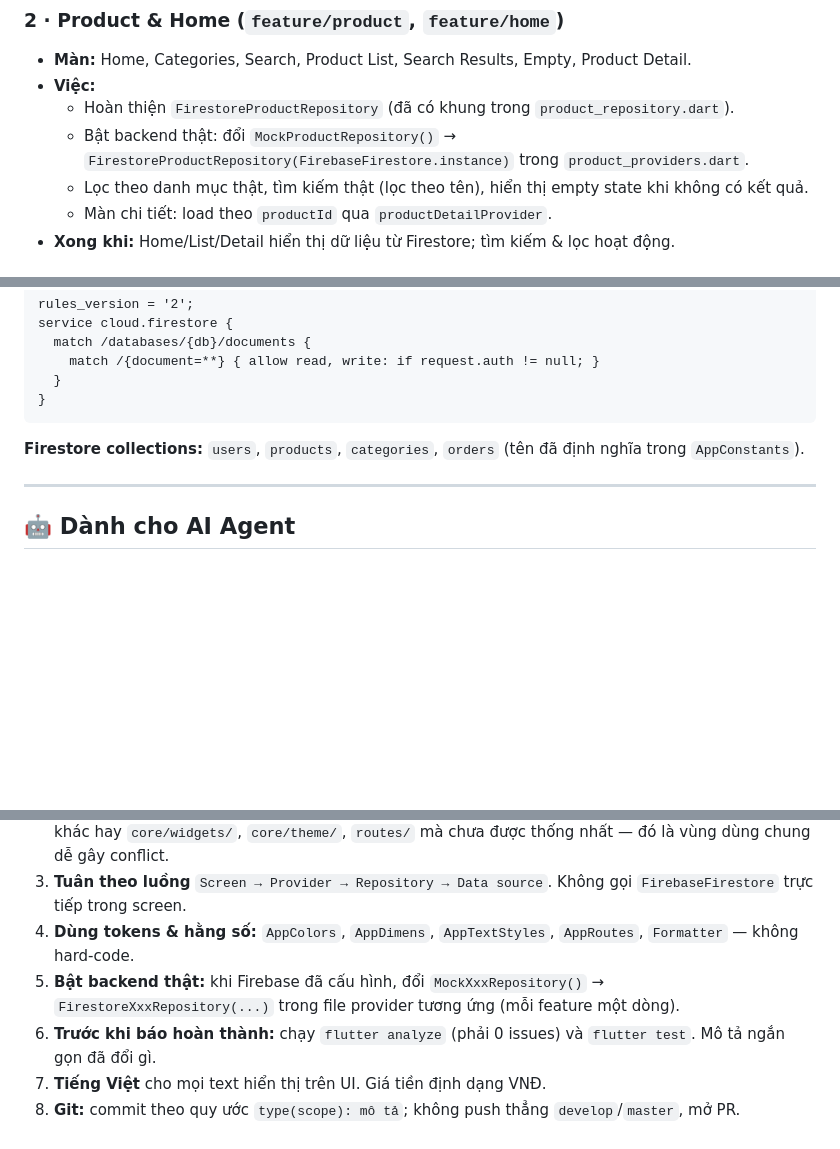
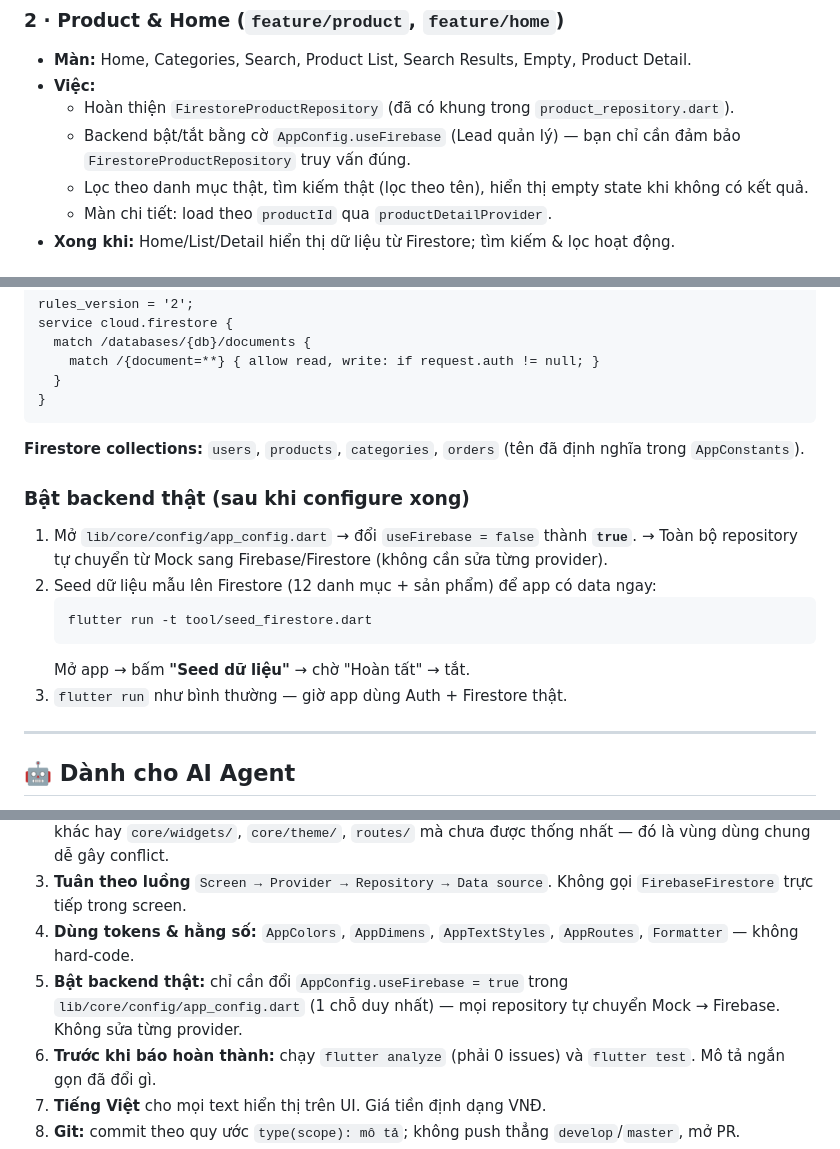
Before and after one commit to noobdude17/linh-kien-shop, a Markdown page: README.md, 3 parts joined by grey strips. Rendered like a GitHub page; blank space fills up the shorter version.

Commit message:
docs: hướng dẫn cờ useFirebase + seed script trong README
Co-Authored-By: Claude Opus 4.8 <noreply@anthropic.com>

````diff
--- a/README.md
+++ b/README.md
@@ -188,7 +188,7 @@ Component có sẵn trong `core/widgets/` — tái dùng, đừng viết lại:
 - **Màn:** Home, Categories, Search, Product List, Search Results, Empty, Product Detail.
 - **Việc:**
   - Hoàn thiện `FirestoreProductRepository` (đã có khung trong `product_repository.dart`).
-  - Bật backend thật: đổi `MockProductRepository()` → `FirestoreProductRepository(FirebaseFirestore.instance)` trong `product_providers.dart`.
+  - Backend bật/tắt bằng cờ `AppConfig.useFirebase` (Lead quản lý) — bạn chỉ cần đảm bảo `FirestoreProductRepository` truy vấn đúng.
   - Lọc theo danh mục thật, tìm kiếm thật (lọc theo tên), hiển thị empty state khi không có kết quả.
   - Màn chi tiết: load theo `productId` qua `productDetailProvider`.
 - **Xong khi:** Home/List/Detail hiển thị dữ liệu từ Firestore; tìm kiếm & lọc hoạt động.
@@ -271,6 +271,16 @@ service cloud.firestore {
 
 **Firestore collections:** `users`, `products`, `categories`, `orders` (tên đã định nghĩa trong `AppConstants`).
 
+### Bật backend thật (sau khi configure xong)
+1. Mở `lib/core/config/app_config.dart` → đổi `useFirebase = false` thành **`true`**.
+   → Toàn bộ repository tự chuyển từ Mock sang Firebase/Firestore (không cần sửa từng provider).
+2. Seed dữ liệu mẫu lên Firestore (12 danh mục + sản phẩm) để app có data ngay:
+   ```bash
+   flutter run -t tool/seed_firestore.dart
+   ```
+   Mở app → bấm **"Seed dữ liệu"** → chờ "Hoàn tất" → tắt.
+3. `flutter run` như bình thường — giờ app dùng Auth + Firestore thật.
+
 ---
 
 ## 🤖 Dành cho AI Agent
@@ -281,7 +291,7 @@ service cloud.firestore {
 2. **Chỉ sửa trong phạm vi của thành viên** (xem cột "Khu vực sở hữu"). **Không** sửa file của feature khác hay `core/widgets/`, `core/theme/`, `routes/` mà chưa được thống nhất — đó là vùng dùng chung dễ gây conflict.
 3. **Tuân theo luồng** `Screen → Provider → Repository → Data source`. Không gọi `FirebaseFirestore` trực tiếp trong screen.
 4. **Dùng tokens & hằng số:** `AppColors`, `AppDimens`, `AppTextStyles`, `AppRoutes`, `Formatter` — không hard-code.
-5. **Bật backend thật:** khi Firebase đã cấu hình, đổi `MockXxxRepository()` → `FirestoreXxxRepository(...)` trong file provider tương ứng (mỗi feature một dòng).
+5. **Bật backend thật:** chỉ cần đổi `AppConfig.useFirebase = true` trong `lib/core/config/app_config.dart` (1 chỗ duy nhất) — mọi repository tự chuyển Mock → Firebase. Không sửa từng provider.
 6. **Trước khi báo hoàn thành:** chạy `flutter analyze` (phải 0 issues) và `flutter test`. Mô tả ngắn gọn đã đổi gì.
 7. **Tiếng Việt** cho mọi text hiển thị trên UI. Giá tiền định dạng VNĐ.
 8. **Git:** commit theo quy ước `type(scope): mô tả`; không push thẳng `develop`/`master`, mở PR.
````
